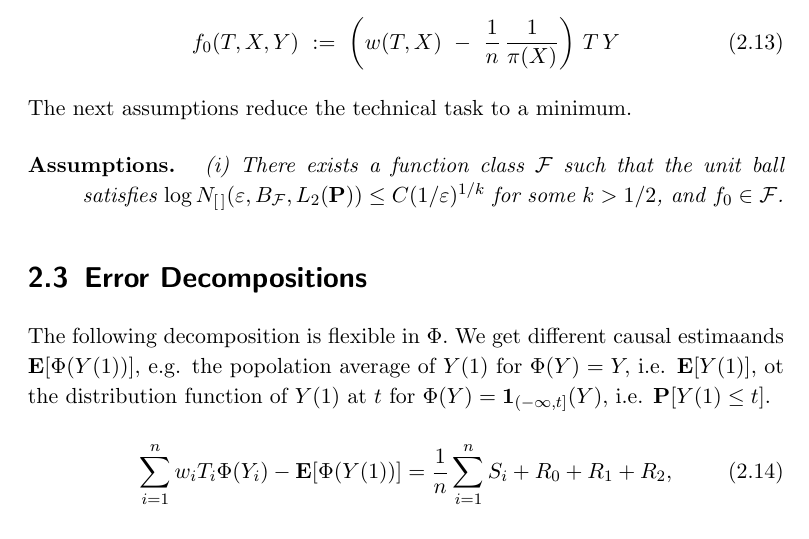
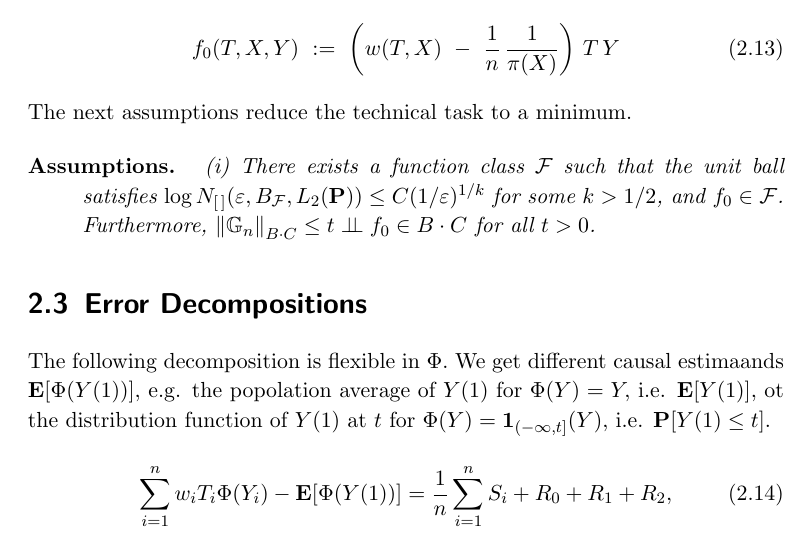
Before and after one commit to st151610/master_thesis, a LaTeX thesis (main.tex, which reads chapters/balancing_weights/double_robustness.tex): part of page 14 of 64, cut so that both start at the same text. Compiled offline with pdfLaTeX.

Commit message:
added independence assumption

```diff
--- a/chapters/balancing_weights/double_robustness.tex
+++ b/chapters/balancing_weights/double_robustness.tex
@@ -357,5 +357,9 @@ The next assumptions reduce the technical task to a minimum.
       $
       for some $k>1/2$,
       and $f_0\in \mathcal{F}$.
+      Furthermore,
+      $
+        \norm{\mathbb{G}_n}_{B\cdot C}\le t \perp\!\!\!\perp f_0 \in B\cdot C
+        $ for all $t>0$.
   \end{enumerate}
 \end{assumptions*}
```
Also changed, not shown: main.pdf, 4 other files.
